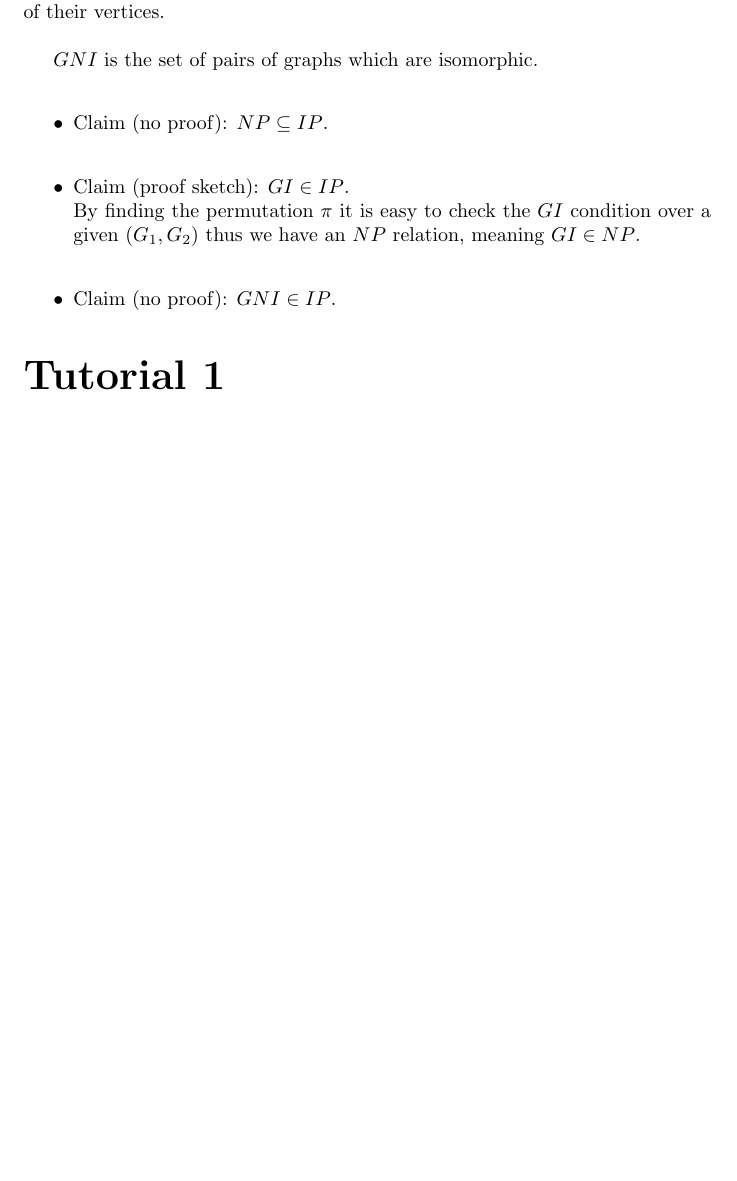
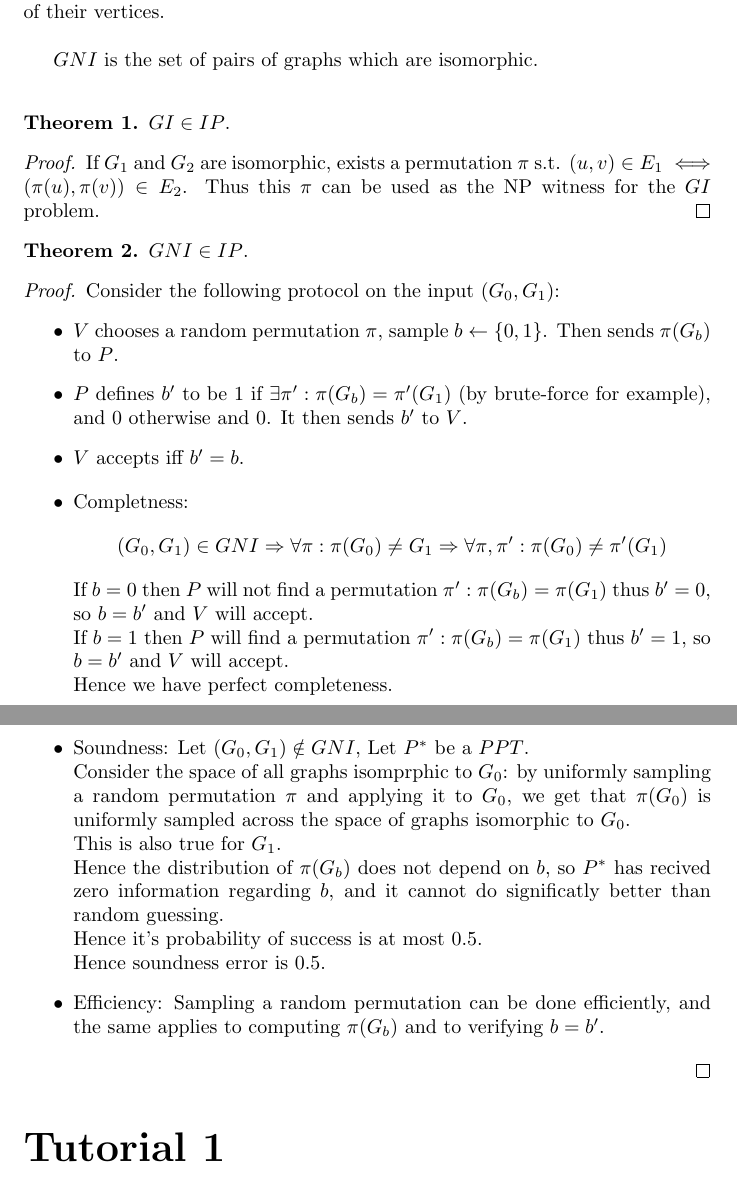
Before and after one commit to yosefgoren/Advanced-Proof-Systems-236607, a LaTeX document (Material/main.tex, which reads Material/Lectures/Lecture_1.tex): part of page 3 of 24 before the commit and two parts of pages 3 and 4 of 24 after it, the two joined at a grey line, cut so that both start at the same text, the shorter picture padded with empty space. Compiled offline with pdfLaTeX.

Commit message:
Added GNI proof to Lecture 1

```diff
--- a/Material/Lectures/Lecture_1.tex
+++ b/Material/Lectures/Lecture_1.tex
@@ -74,9 +74,55 @@ The graphs $G_1=(V,E_1), G_2=(V,E_2)$ are isomorphic or $(G_1,G_2)\in GI$ if $\e
 More simply - two graphs are isomorphic if they are identical up to a renaming of their vertices.\\
 
 $GNI$ is the set of pairs of graphs which are isomorphic.\\
-\begin{itemize}
-    \item Claim (no proof): $NP\subseteq IP$.\\
-    \item Claim (proof sketch): $GI\in IP$.\\
-    By finding the permutation $\pi$ it is easy to check the $GI$ condition over a given $(G_1,G_2)$ thus we have an $NP$ relation, meaning $GI\in NP$.\\
-    \item Claim (no proof): $GNI\in IP$.
-\end{itemize}
+\begin{theorem}
+    $GI\in IP$.
+\end{theorem}
+\begin{proof}
+    If $G_1$ and $G_2$ are isomorphic,
+    exists a permutation $\pi$ s.t. $(u,v)\in E_1 \iff (\pi(u), \pi(v))\in E_2$.
+    Thus this $\pi$ can be used as the NP witness for the $GI$ problem.
+\end{proof}
+
+\begin{theorem}
+    $GNI\in IP$.
+\end{theorem}
+\begin{proof}
+    Consider the following protocol on the input $(G_0,G_1)$:
+    \begin{itemize}
+        \item $V$ chooses a random permutation $\pi$,
+        sample $b\leftarrow\onz$. Then sends $\pi(G_b)$ to $P$.
+        \item $P$ defines $b'$ to be $1$ if $\exists \pi':\pi(G_b)=\pi'(G_1)$ (by brute-force for example),
+        and $0$ otherwise and $0$. It then sends $b'$ to $V$.
+        \item $V$ accepts iff $b'=b$.
+    \end{itemize}
+
+    \begin{itemize}
+        \item Completness:
+        \[
+            (G_0,G_1)\in GNI
+            \Rightarrow \forall \pi: \pi(G_0)\neq G_1
+            \Rightarrow \forall \pi,\pi': \pi(G_0)\neq \pi'(G_1)
+        \]
+        If $b=0$ then $P$ will not find a permutation $\pi': \pi(G_b)=\pi(G_1)$
+        thus $b'=0$, so $b=b'$ and $V$ will accept.\\
+        If $b=1$ then $P$ will find a permutation $\pi': \pi(G_b)=\pi(G_1)$
+        thus $b'=1$, so $b=b'$ and $V$ will accept.\\
+        Hence we have perfect completeness.
+        \item Soundness:
+        Let $(G_0,G_1)\notin GNI$, Let $P^*$ be a $PPT$.\\
+        Consider the space of all graphs isomprphic to $G_0$:
+        by uniformly sampling a random permutation $\pi$ and applying
+        it to $G_0$, we get that $\pi(G_0)$ is uniformly sampled
+        across the space of graphs isomorphic to $G_0$.\\
+        This is also true for $G_1$.\\
+        Hence the distribution of $\pi(G_b)$ does not depend on $b$,
+        so $P^*$ has recived zero information regarding $b$,
+        and it cannot do significatly better than random guessing.\\
+        Hence it's probability of success is at most $0.5$.\\
+        Hence soundness error is $0.5$.
+        \item Efficiency:
+        Sampling a random permutation can be done efficiently,
+        and the same applies to computing $\pi(G_b)$ and to
+        verifying $b=b'$.
+    \end{itemize}
+\end{proof}
```
Also changed, not shown: Material/main.pdf.
